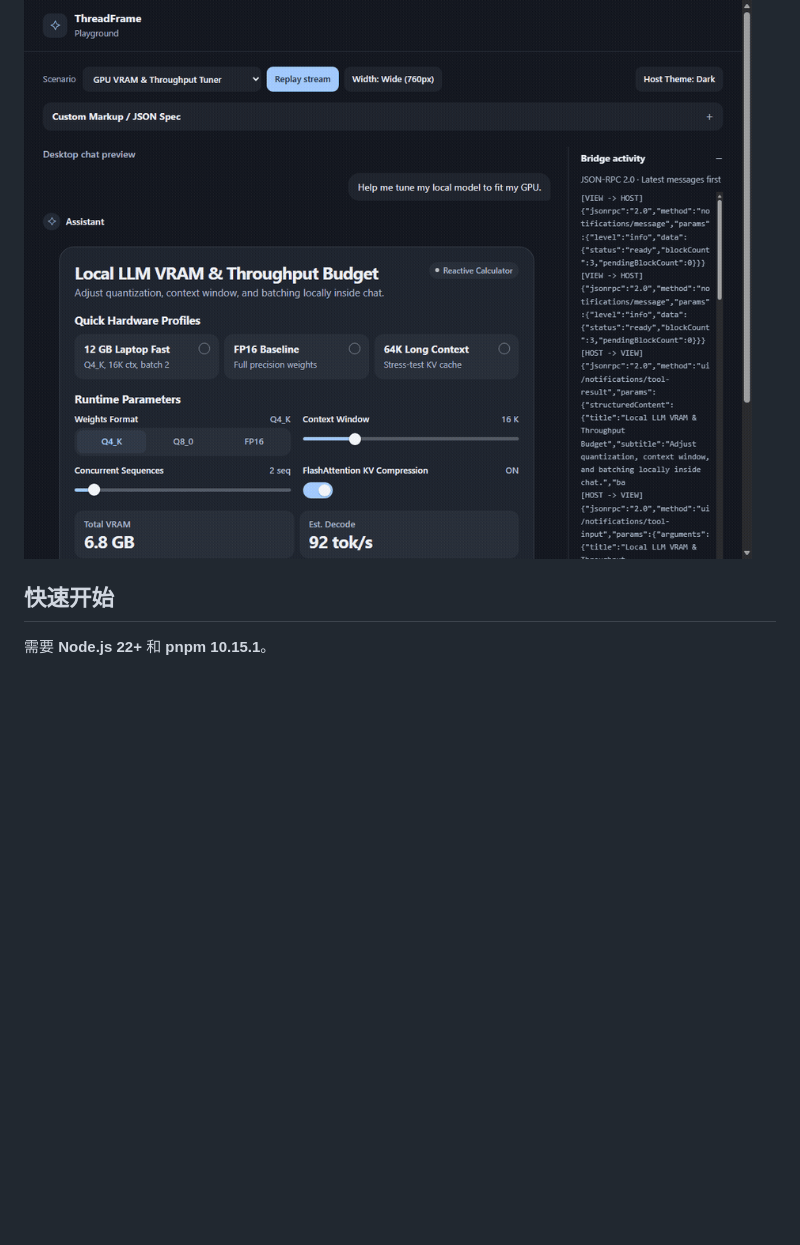
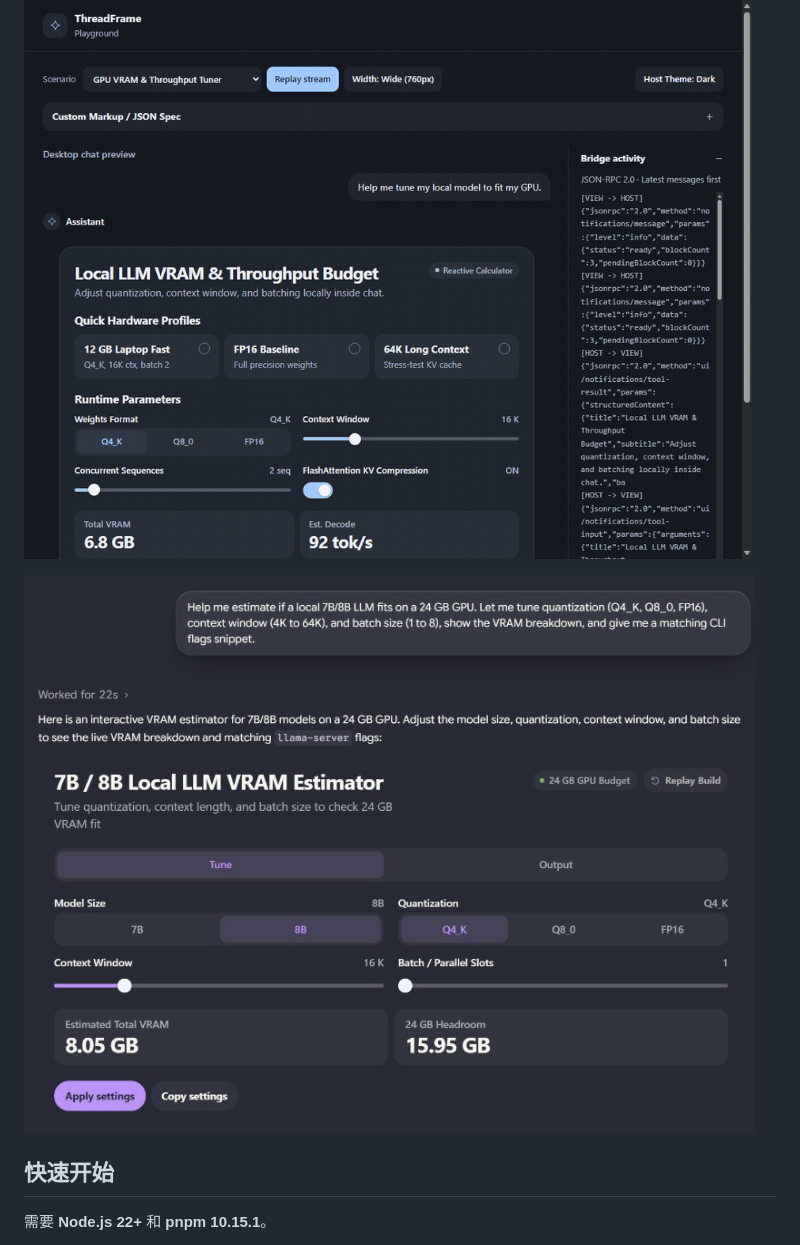
Before and after one commit to losewayy/threadframe, a Markdown page: README.zh-CN.md, the part around the change. Rendered like a GitHub page; pictures changed too: docs/in-chat-preview.png (added); blank space fills up the shorter version.

Commit message:
docs: add real in-chat Antigravity screenshot

```diff
--- a/README.zh-CN.md
+++ b/README.zh-CN.md
@@ -9,6 +9,8 @@
 **ThreadFrame** 是一个开源的流式对话界面运行时和 MCP Apps（`ui://`，SEP-1865）服务端，用于在 AI 对话气泡里渲染可交互的小卡片。模型可以用短标签或声明式 JSON 描述卡片，运行时随输入渲染已经写完的积木，在本地计算公式，并按客户端能力选择展现方式。
 
 ![ThreadFrame 交互式上线向导演示](docs/demo.gif)
+
+![ThreadFrame 在 AI 对话气泡中的真实内嵌效果](docs/in-chat-preview.png)
 
 ## 快速开始
 
```
Also changed, not shown: README.md (+2 -0 lines), 1 other file.
